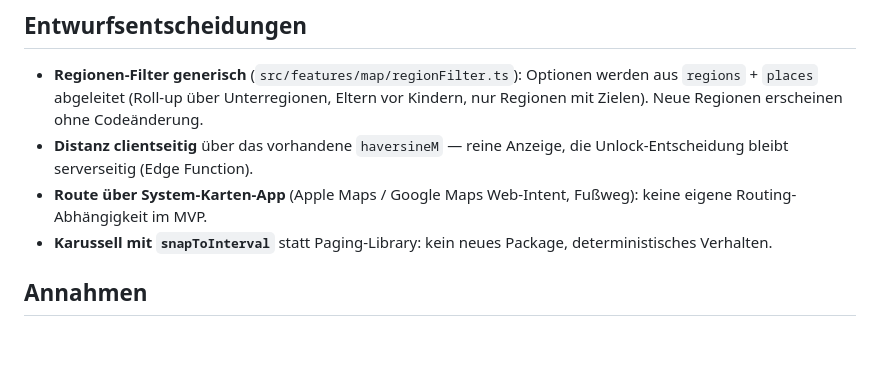
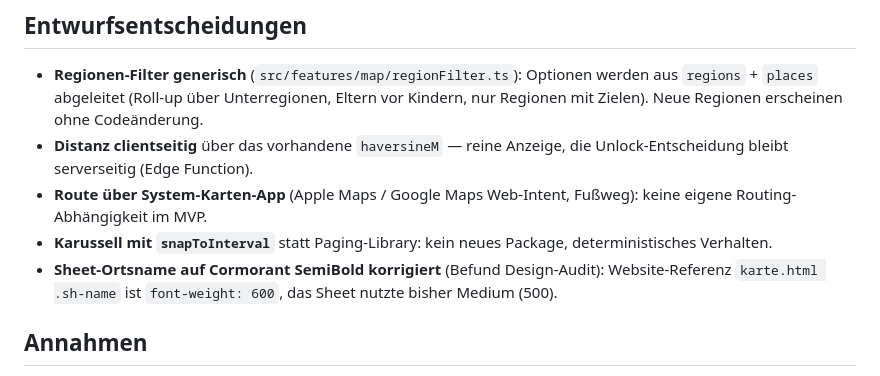
Before and after one commit to MarvinKurras/wanderlust-app, a Markdown page: docs/AP-R3-Karten-UX-Plan.md, the part around the change. Drawn GitHub-style; blank space fills up the shorter version.

Commit message:
AP-R3 abgenommen: QA-Hinweis dokumentiert (Sheet-Schriftgewicht)
https://claude.ai/code/session_011kQFuVxMrk8rvj1EMd45YT

```diff
--- a/docs/AP-R3-Karten-UX-Plan.md
+++ b/docs/AP-R3-Karten-UX-Plan.md
@@ -20,6 +20,7 @@ Die Karte macht Regionen als zusammengehörige Gebiete sichtbar und hilft beim H
 - **Distanz clientseitig** über das vorhandene `haversineM` — reine Anzeige, die Unlock-Entscheidung bleibt serverseitig (Edge Function).
 - **Route über System-Karten-App** (Apple Maps / Google Maps Web-Intent, Fußweg): keine eigene Routing-Abhängigkeit im MVP.
 - **Karussell mit `snapToInterval`** statt Paging-Library: kein neues Package, deterministisches Verhalten.
+- **Sheet-Ortsname auf Cormorant SemiBold korrigiert** (Befund Design-Audit): Website-Referenz `karte.html .sh-name` ist `font-weight: 600`, das Sheet nutzte bisher Medium (500).
 
 ## Annahmen
 
```
